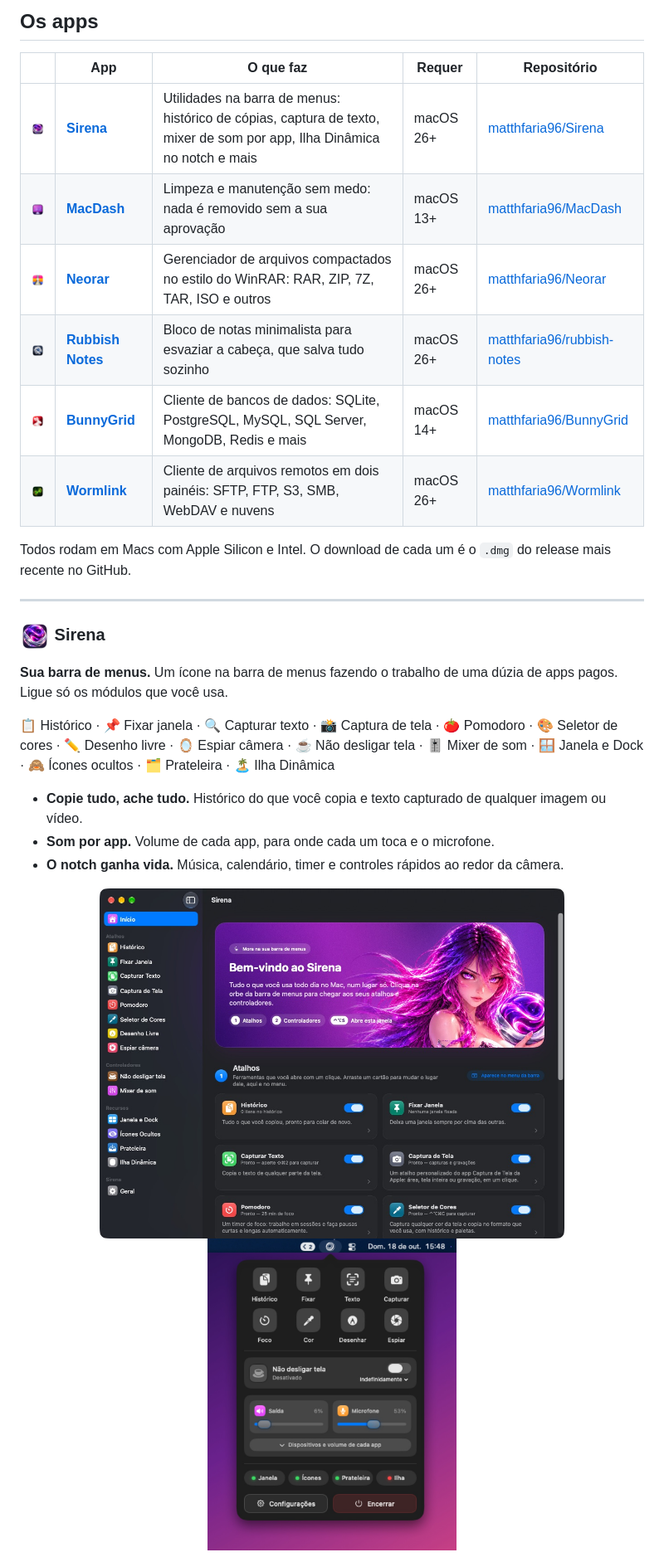
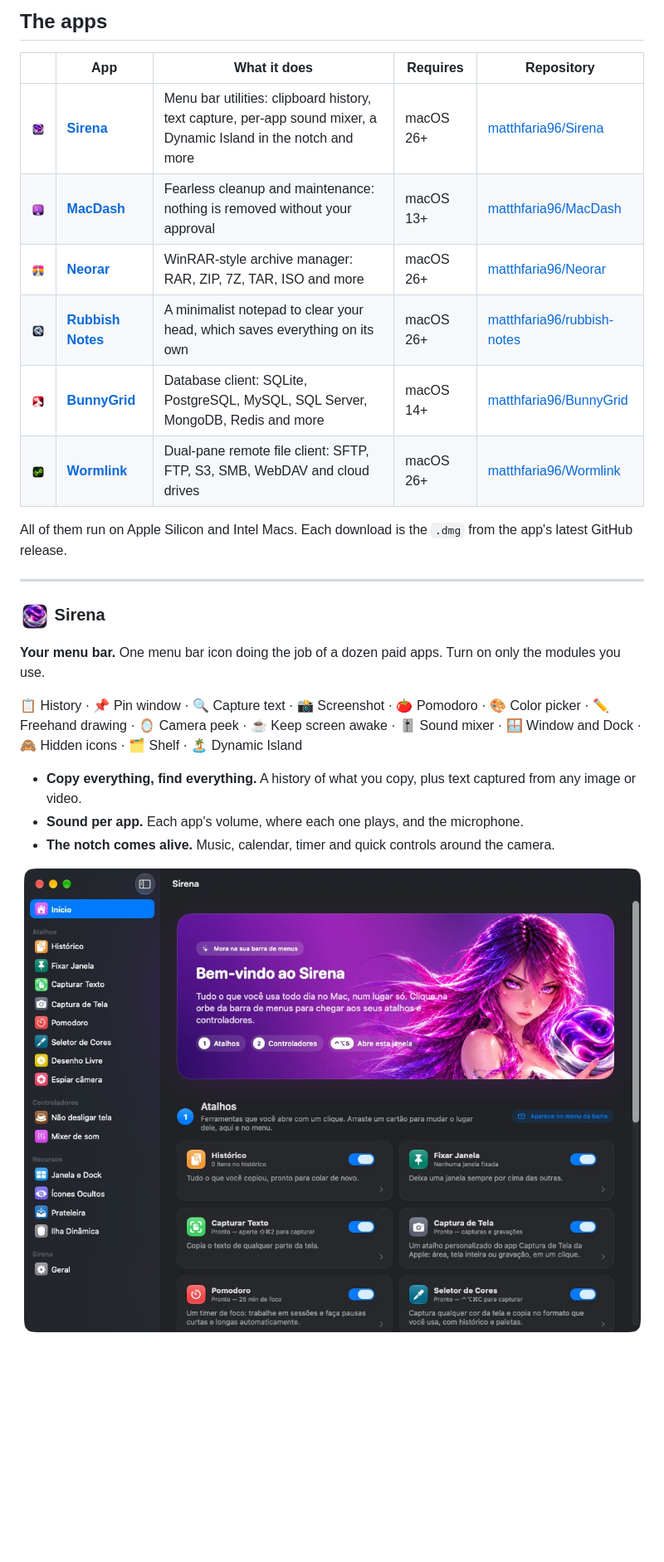
Before and after one commit to matthfaria96/witchmymac, a Markdown page: README.md, the part around one of its changes. Shown at 83% size. Drawn GitHub-style; blank space fills up the shorter version.

```diff
--- a/README.md
+++ b/README.md
@@ -36,36 +38,35 @@
 </p>
 
-## Os apps
+## The apps
 
-| | App | O que faz | Requer | Repositório |
+| | App | What it does | Requires | Repository |
 |:---:|---|---|---|---|
-| <img src="assets/icons/sirena.png" width="64" alt="Sirena"> | **[Sirena](#sirena)** | Utilidades na barra de menus: histórico de cópias, captura de texto, mixer de som por app, Ilha Dinâmica no notch e mais | macOS 26+ | [matthfaria96/Sirena](https://github.com/matthfaria96/Sirena) |
-| <img src="assets/icons/macdash.png" width="64" alt="MacDash"> | **[MacDash](#macdash)** | Limpeza e manutenção sem medo: nada é removido sem a sua aprovação | macOS 13+ | [matthfaria96/MacDash](https://github.com/matthfaria96/MacDash) |
-| <img src="assets/icons/neorar.png" width="64" alt="Neorar"> | **[Neorar](#neorar)** | Gerenciador de arquivos compactados no estilo do WinRAR: RAR, ZIP, 7Z, TAR, ISO e outros | macOS 26+ | [matthfaria96/Neorar](https://github.com/matthfaria96/Neorar) |
-| <img src="assets/icons/rubbishnotes.png" width="64" alt="Rubbish Notes"> | **[Rubbish Notes](#rubbish-notes)** | Bloco de notas minimalista para esvaziar a cabeça, que salva tudo sozinho | macOS 26+ | [matthfaria96/rubbish-notes](https://github.com/matthfaria96/rubbish-notes) |
-| <img src="assets/icons/bunnygrid.png" width="64" alt="BunnyGrid"> | **[BunnyGrid](#bunnygrid)** | Cliente de bancos de dados: SQLite, PostgreSQL, MySQL, SQL Server, MongoDB, Redis e mais | macOS 14+ | [matthfaria96/BunnyGrid](https://github.com/matthfaria96/BunnyGrid) |
-| <img src="assets/icons/wormlink.png" width="64" alt="Wormlink"> | **[Wormlink](#wormlink)** | Cliente de arquivos remotos em dois painéis: SFTP, FTP, S3, SMB, WebDAV e nuvens | macOS 26+ | [matthfaria96/Wormlink](https://github.com/matthfaria96/Wormlink) |
+| <img src="assets/icons/sirena.png" width="64" alt="Sirena"> | **[Sirena](#sirena)** | Menu bar utilities: clipboard history, text capture, per-app sound mixer, a Dynamic Island in the notch and more | macOS 26+ | [matthfaria96/Sirena](https://github.com/matthfaria96/Sirena) |
+| <img src="assets/icons/macdash.png" width="64" alt="MacDash"> | **[MacDash](#macdash)** | Fearless cleanup and maintenance: nothing is removed without your approval | macOS 13+ | [matthfaria96/MacDash](https://github.com/matthfaria96/MacDash) |
+| <img src="assets/icons/neorar.png" width="64" alt="Neorar"> | **[Neorar](#neorar)** | WinRAR-style archive manager: RAR, ZIP, 7Z, TAR, ISO and more | macOS 26+ | [matthfaria96/Neorar](https://github.com/matthfaria96/Neorar) |
+| <img src="assets/icons/rubbishnotes.png" width="64" alt="Rubbish Notes"> | **[Rubbish Notes](#rubbish-notes)** | A minimalist notepad to clear your head, which saves everything on its own | macOS 26+ | [matthfaria96/rubbish-notes](https://github.com/matthfaria96/rubbish-notes) |
+| <img src="assets/icons/bunnygrid.png" width="64" alt="BunnyGrid"> | **[BunnyGrid](#bunnygrid)** | Database client: SQLite, PostgreSQL, MySQL, SQL Server, MongoDB, Redis and more | macOS 14+ | [matthfaria96/BunnyGrid](https://github.com/matthfaria96/BunnyGrid) |
+| <img src="assets/icons/wormlink.png" width="64" alt="Wormlink"> | **[Wormlink](#wormlink)** | Dual-pane remote file client: SFTP, FTP, S3, SMB, WebDAV and cloud drives | macOS 26+ | [matthfaria96/Wormlink](https://github.com/matthfaria96/Wormlink) |
 
-Todos rodam em Macs com Apple Silicon e Intel. O download de cada um é o `.dmg` do release mais
-recente no GitHub.
+All of them run on Apple Silicon and Intel Macs. Each download is the `.dmg` from the app's latest
+GitHub release.
 
 ---
 
 ### <img src="assets/icons/sirena.png" width="36" align="top" alt=""> Sirena
 
-**Sua barra de menus.** Um ícone na barra de menus fazendo o trabalho de uma dúzia de apps pagos.
-Ligue só os módulos que você usa.
+**Your menu bar.** One menu bar icon doing the job of a dozen paid apps. Turn on only the modules
+you use.
 
-📋 Histórico · 📌 Fixar janela · 🔍 Capturar texto · 📸 Captura de tela · 🍅 Pomodoro ·
-🎨 Seletor de cores · ✏️ Desenho livre · 🪞 Espiar câmera · ☕ Não desligar tela ·
-🎚️ Mixer de som · 🪟 Janela e Dock · 🙈 Ícones ocultos · 🗂️ Prateleira · 🏝️ Ilha Dinâmica
+📋 History · 📌 Pin window · 🔍 Capture text · 📸 Screenshot · 🍅 Pomodoro ·
+🎨 Color picker · ✏️ Freehand drawing · 🪞 Camera peek · ☕ Keep screen awake ·
+🎚️ Sound mixer · 🪟 Window and Dock · 🙈 Hidden icons · 🗂️ Shelf · 🏝️ Dynamic Island
 
-- **Copie tudo, ache tudo.** Histórico do que você copia e texto capturado de qualquer imagem ou vídeo.
-- **Som por app.** Volume de cada app, para onde cada um toca e o microfone.
-- **O notch ganha vida.** Música, calendário, timer e controles rápidos ao redor da câmera.
+- **Copy everything, find everything.** A history of what you copy, plus text captured from any image or video.
+- **Sound per app.** Each app's volume, where each one plays, and the microphone.
+- **The notch comes alive.** Music, calendar, timer and quick controls around the camera.
 
 <p align="center">
-  <img src="assets/shots/sirena-home.jpg" alt="Tela de boas-vindas do Sirena com os atalhos" width="560">
-  <img src="assets/shots/sirena-menu.jpg" alt="Menu do Sirena aberto a partir do ícone na barra de menus" width="300">
+  <img src="assets/shots/sirena-home.jpg" alt="Sirena's welcome screen with its shortcuts" width="860">
 </p>
 
```
Also changed, not shown: other parts of README.md (+111 -113 lines), README.pt-BR.md (added, +272 -0 lines).
